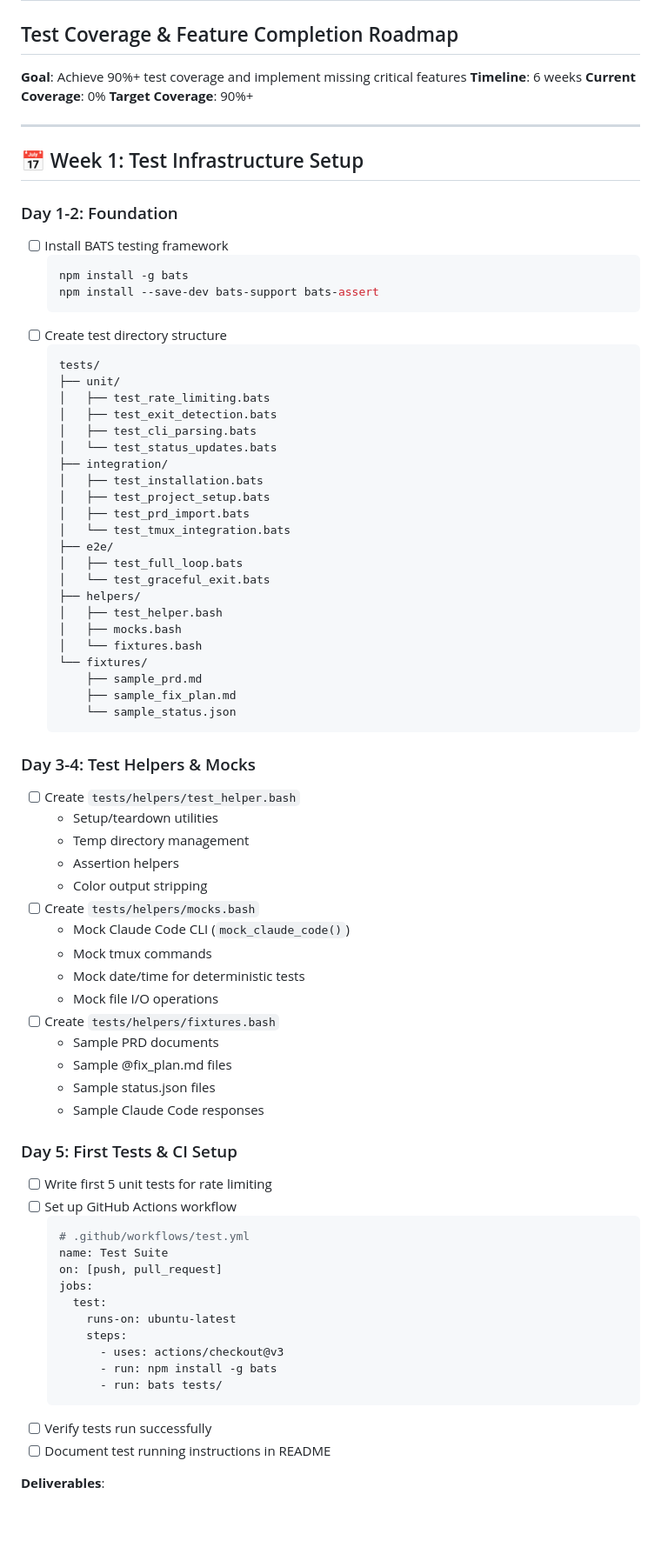
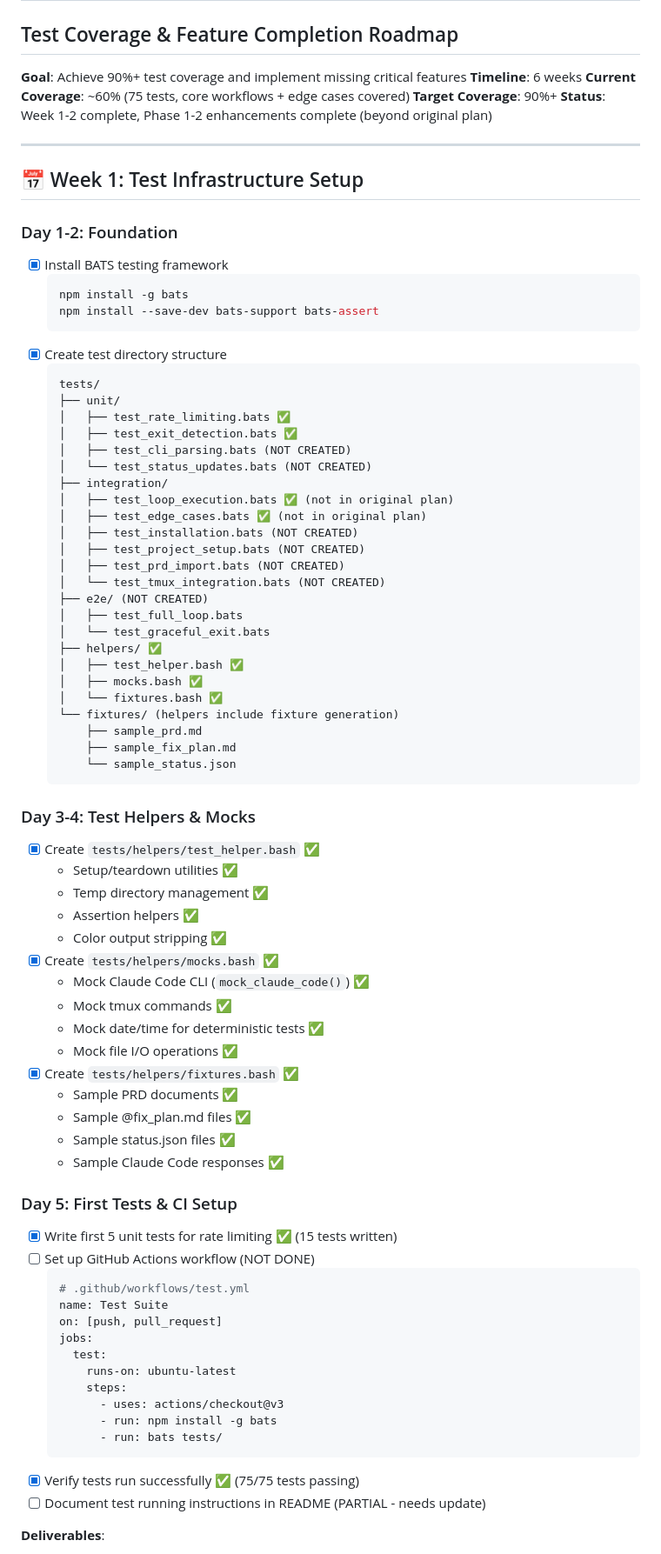
Before and after one commit to frankbria/ralph-claude-code, a Markdown page: IMPLEMENTATION_PLAN.md, the part around one of its changes. Shown at 87% size. GitHub-like rendering; blank space fills up the shorter version.

````diff
--- a/IMPLEMENTATION_PLAN.md
+++ b/IMPLEMENTATION_PLAN.md
@@ -3,65 +3,68 @@
 
 **Goal**: Achieve 90%+ test coverage and implement missing critical features
 **Timeline**: 6 weeks
-**Current Coverage**: 0%
+**Current Coverage**: ~60% (75 tests, core workflows + edge cases covered)
 **Target Coverage**: 90%+
+**Status**: Week 1-2 complete, Phase 1-2 enhancements complete (beyond original plan)
 
 ---
 
 ## 📅 Week 1: Test Infrastructure Setup
 
 ### Day 1-2: Foundation
-- [ ] Install BATS testing framework
+- [x] Install BATS testing framework
   ```bash
   npm install -g bats
   npm install --save-dev bats-support bats-assert
   ```
-- [ ] Create test directory structure
+- [x] Create test directory structure
   ```
   tests/
   ├── unit/
-  │   ├── test_rate_limiting.bats
-  │   ├── test_exit_detection.bats
-  │   ├── test_cli_parsing.bats
-  │   └── test_status_updates.bats
+  │   ├── test_rate_limiting.bats ✅
+  │   ├── test_exit_detection.bats ✅
+  │   ├── test_cli_parsing.bats (NOT CREATED)
+  │   └── test_status_updates.bats (NOT CREATED)
   ├── integration/
-  │   ├── test_installation.bats
-  │   ├── test_project_setup.bats
-  │   ├── test_prd_import.bats
-  │   └── test_tmux_integration.bats
-  ├── e2e/
+  │   ├── test_loop_execution.bats ✅ (not in original plan)
+  │   ├── test_edge_cases.bats ✅ (not in original plan)
+  │   ├── test_installation.bats (NOT CREATED)
+  │   ├── test_project_setup.bats (NOT CREATED)
+  │   ├── test_prd_import.bats (NOT CREATED)
+  │   └── test_tmux_integration.bats (NOT CREATED)
+  ├── e2e/ (NOT CREATED)
   │   ├── test_full_loop.bats
   │   └── test_graceful_exit.bats
-  ├── helpers/
-  │   ├── test_helper.bash
-  │   ├── mocks.bash
-  │   └── fixtures.bash
-  └── fixtures/
+  ├── helpers/ ✅
+  │   ├── test_helper.bash ✅
+  │   ├── mocks.bash ✅
+  │   └── fixtures.bash ✅
+  └── fixtures/ (helpers include fixture generation)
       ├── sample_prd.md
       ├── sample_fix_plan.md
       └── sample_status.json
   ```
 
 ### Day 3-4: Test Helpers & Mocks
-- [ ] Create `tests/helpers/test_helper.bash`
-  - Setup/teardown utilities
-  - Temp directory management
-  - Assertion helpers
-  - Color output stripping
-- [ ] Create `tests/helpers/mocks.bash`
-  - Mock Claude Code CLI (`mock_claude_code()`)
-  - Mock tmux commands
-  - Mock date/time for deterministic tests
-  - Mock file I/O operations
-- [ ] Create `tests/helpers/fixtures.bash`
-  - Sample PRD documents
-  - Sample @fix_plan.md files
-  - Sample status.json files
-  - Sample Claude Code responses
+- [x] Create `tests/helpers/test_helper.bash` ✅
+  - Setup/teardown utilities ✅
+  - Temp directory management ✅
+  - Assertion helpers ✅
+  - Color output stripping ✅
+- [x] Create `tests/helpers/mocks.bash` ✅
+  - Mock Claude Code CLI (`mock_claude_code()`) ✅
+  - Mock tmux commands ✅
+  - Mock date/time for deterministic tests ✅
+  - Mock file I/O operations ✅
+- [x] Create `tests/helpers/fixtures.bash` ✅
+  - Sample PRD documents ✅
+  - Sample @fix_plan.md files ✅
+  - Sample status.json files ✅
+  - Sample Claude Code responses ✅
 
 ### Day 5: First Tests & CI Setup
-- [ ] Write first 5 unit tests for rate limiting
-- [ ] Set up GitHub Actions workflow
+- [x] Write first 5 unit tests for rate limiting ✅ (15 tests written)
+- [ ] Set up GitHub Actions workflow (NOT DONE)
   ```yaml
   # .github/workflows/test.yml
   name: Test Suite
@@ -74,8 +77,8 @@
         - run: npm install -g bats
         - run: bats tests/
   ```
-- [ ] Verify tests run successfully
-- [ ] Document test running instructions in README
+- [x] Verify tests run successfully ✅ (75/75 tests passing)
+- [ ] Document test running instructions in README (PARTIAL - needs update)
 
 **Deliverables**:
 - ✅ BATS installed and configured
````
Also changed, not shown: other parts of IMPLEMENTATION_PLAN.md (+45 -23 lines), IMPLEMENTATION_STATUS.md (added, +280 -0 lines).
